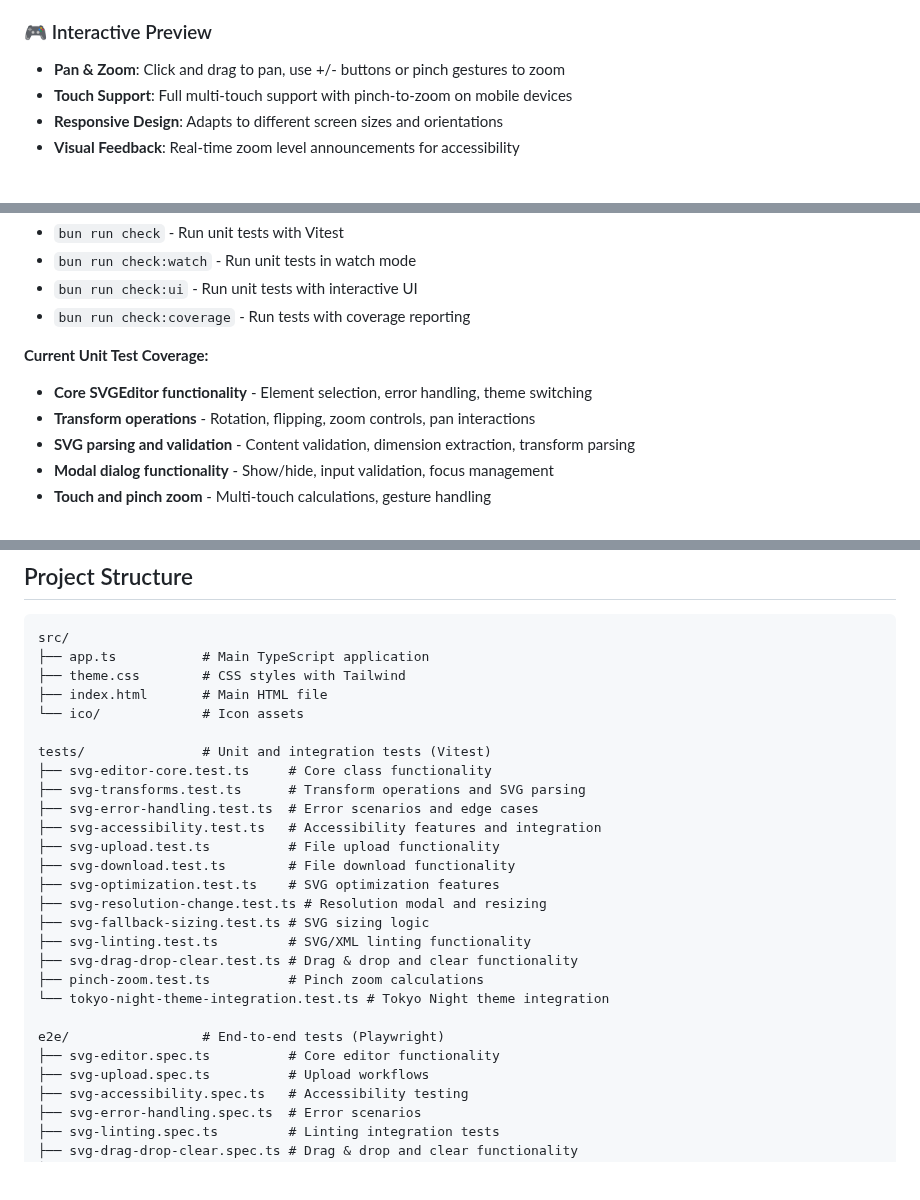
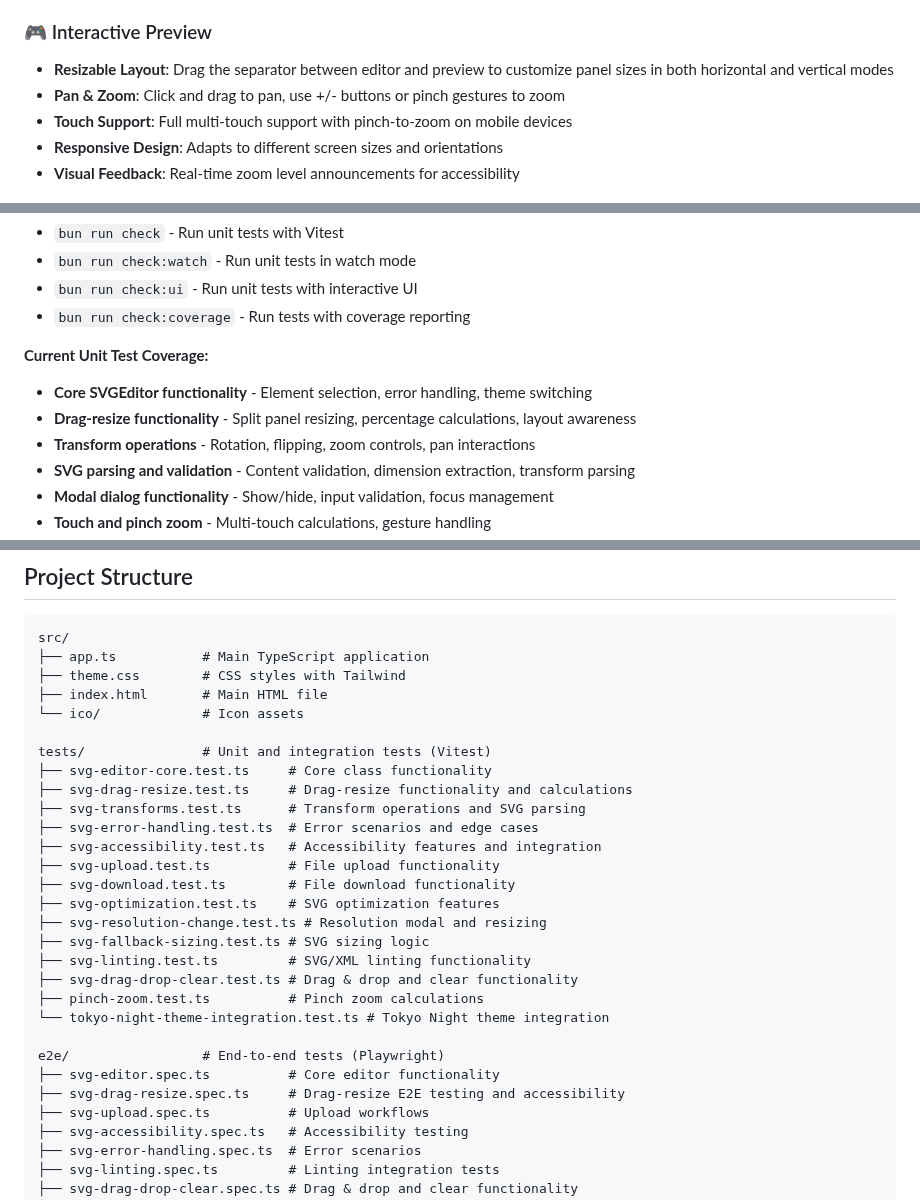
Before and after one commit to xero/slicksvg, a Markdown page: README.md, 3 parts joined by grey strips. Drawn GitHub-style; blank space fills up the shorter version.

```diff
--- a/README.md
+++ b/README.md
@@ -39,6 +39,7 @@ A **Node.js**-based, web SVG editor written in **TypeScript**, with no frontend
   - Reset transformations
 
 ### 🎮 Interactive Preview
+- **Resizable Layout**: Drag the separator between editor and preview to customize panel sizes in both horizontal and vertical modes
 - **Pan & Zoom**: Click and drag to pan, use +/- buttons or pinch gestures to zoom
 - **Touch Support**: Full multi-touch support with pinch-to-zoom on mobile devices
 - **Responsive Design**: Adapts to different screen sizes and orientations
@@ -117,6 +118,7 @@ Place unit and integration tests in the `tests/` directory:
 **Current Unit Test Coverage:**
 
 - **Core SVGEditor functionality** - Element selection, error handling, theme switching
+- **Drag-resize functionality** - Split panel resizing, percentage calculations, layout awareness
 - **Transform operations** - Rotation, flipping, zoom controls, pan interactions
 - **SVG parsing and validation** - Content validation, dimension extraction, transform parsing
 - **Modal dialog functionality** - Show/hide, input validation, focus management
@@ -231,6 +236,7 @@ src/
 
 tests/               # Unit and integration tests (Vitest)
 ├── svg-editor-core.test.ts     # Core class functionality
+├── svg-drag-resize.test.ts     # Drag-resize functionality and calculations
 ├── svg-transforms.test.ts      # Transform operations and SVG parsing
 ├── svg-error-handling.test.ts  # Error scenarios and edge cases
 ├── svg-accessibility.test.ts   # Accessibility features and integration
@@ -246,6 +252,7 @@ tests/               # Unit and integration tests (Vitest)
 
 e2e/                 # End-to-end tests (Playwright)
 ├── svg-editor.spec.ts          # Core editor functionality
+├── svg-drag-resize.spec.ts     # Drag-resize E2E testing and accessibility
 ├── svg-upload.spec.ts          # Upload workflows
 ├── svg-accessibility.spec.ts   # Accessibility testing
 ├── svg-error-handling.spec.ts  # Error scenarios
```
Also changed, not shown: other parts of README.md (+14 -10 lines).
